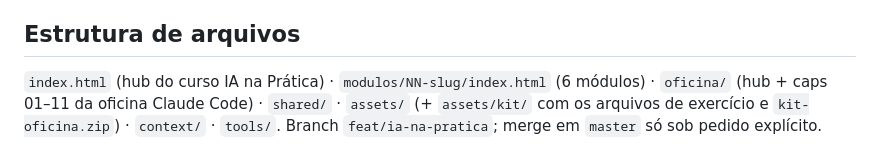
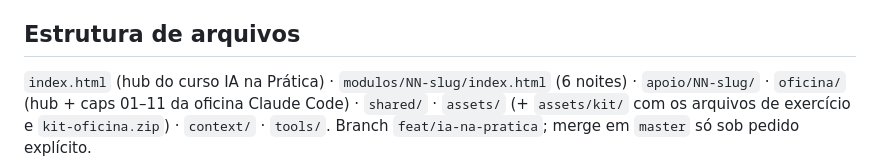
Before and after one commit to kelsonvictr/oficina-claude-code-programaai, a Markdown page: context/04-design-system.md, the part around the change. Rendered like a GitHub page.

Commit message:
docs(context): list apoio folder in design system structure

```diff
--- a/context/04-design-system.md
+++ b/context/04-design-system.md
@@ -53,7 +53,7 @@ caixa de permissão pisca no quadro 4, arquivos "se organizam" no quadro 5.
 1º disparo automático na viewport; botão só para repetir. Fallback sem Motion.
 
 ## Estrutura de arquivos
-`index.html` (hub do curso IA na Prática) · `modulos/NN-slug/index.html` (6 módulos) ·
+`index.html` (hub do curso IA na Prática) · `modulos/NN-slug/index.html` (6 noites) · `apoio/NN-slug/` ·
 `oficina/` (hub + caps 01–11 da oficina Claude Code) · `shared/` · `assets/`
 (+ `assets/kit/` com os arquivos de exercício e `kit-oficina.zip`) · `context/` · `tools/`.
 Branch `feat/ia-na-pratica`; merge em `master` só sob pedido explícito.
```
